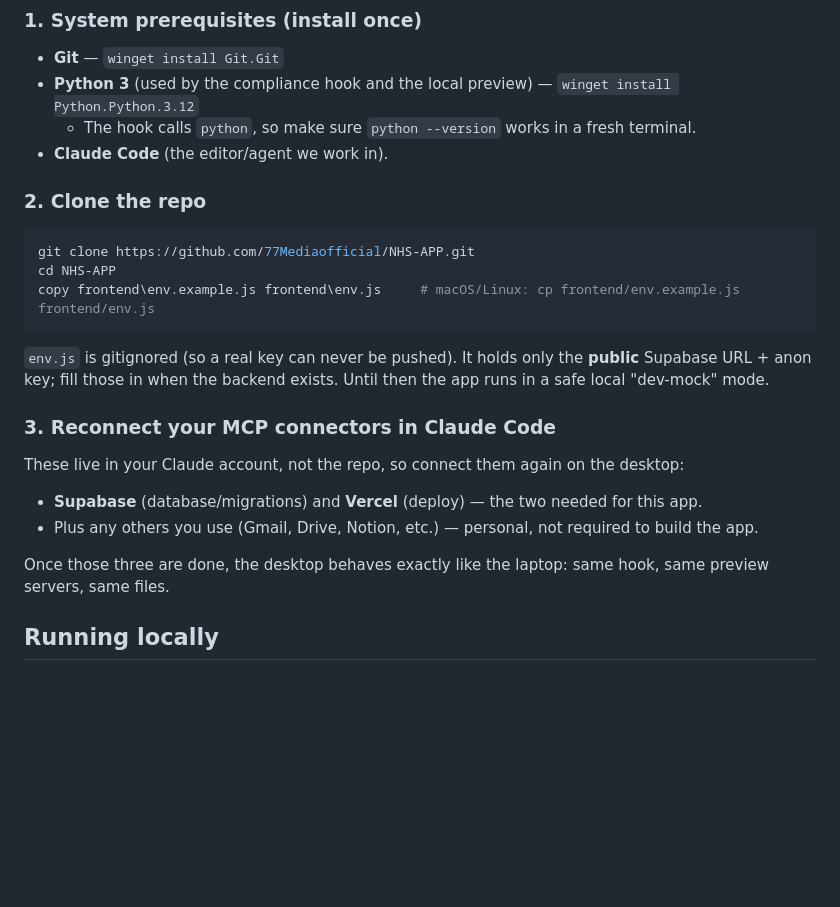
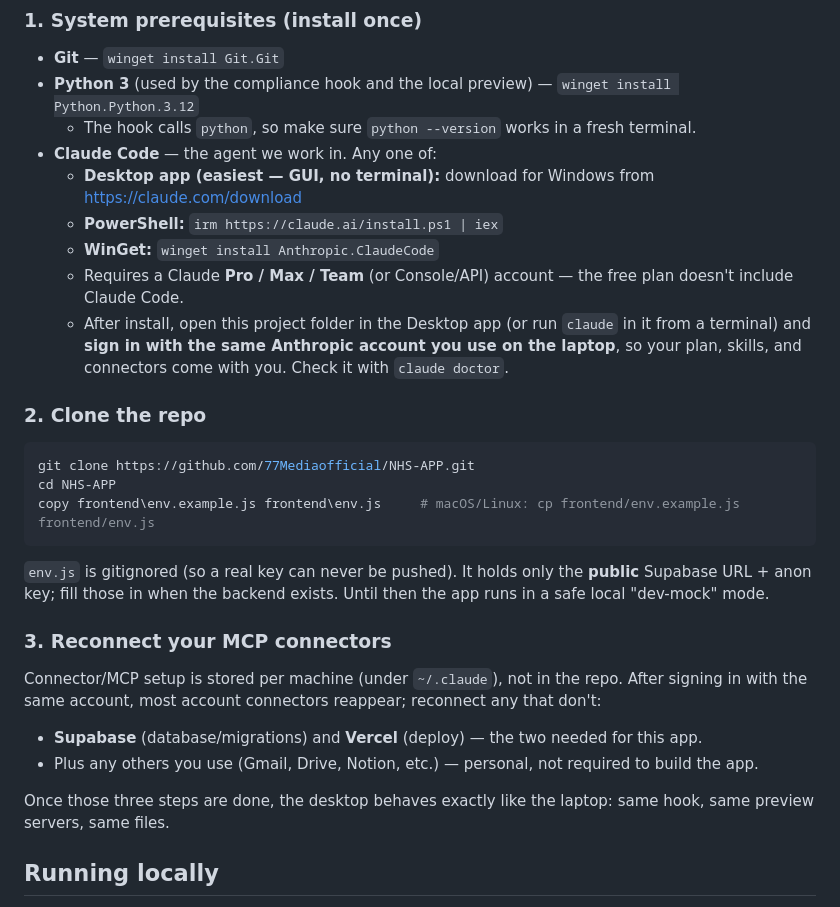
Before and after one commit to 77Mediaofficial/NHS-APP, a Markdown page: README.md, the part around the change. Rendered like a GitHub page; blank space fills up the shorter version.

Commit message:
README: accurate Claude Code desktop install + auth steps
Co-Authored-By: Claude Opus 4.8 <noreply@anthropic.com>

````diff
--- a/README.md
+++ b/README.md
@@ -43,7 +43,12 @@ you set up once per machine:
 - **Git** — `winget install Git.Git`
 - **Python 3** (used by the compliance hook and the local preview) — `winget install Python.Python.3.12`
   - The hook calls `python`, so make sure `python --version` works in a fresh terminal.
-- **Claude Code** (the editor/agent we work in).
+- **Claude Code** — the agent we work in. Any one of:
+  - **Desktop app (easiest — GUI, no terminal):** download for Windows from <https://claude.com/download>
+  - **PowerShell:** `irm https://claude.ai/install.ps1 | iex`
+  - **WinGet:** `winget install Anthropic.ClaudeCode`
+  - Requires a Claude **Pro / Max / Team** (or Console/API) account — the free plan doesn't include Claude Code.
+  - After install, open this project folder in the Desktop app (or run `claude` in it from a terminal) and **sign in with the same Anthropic account you use on the laptop**, so your plan, skills, and connectors come with you. Check it with `claude doctor`.
 
 ### 2. Clone the repo
 ```bash
@@ -55,12 +60,13 @@ copy frontend\env.example.js frontend\env.js     # macOS/Linux: cp frontend/env.
 Supabase URL + anon key; fill those in when the backend exists. Until then the app runs
 in a safe local "dev-mock" mode.
 
-### 3. Reconnect your MCP connectors in Claude Code
-These live in your Claude account, not the repo, so connect them again on the desktop:
+### 3. Reconnect your MCP connectors
+Connector/MCP setup is stored per machine (under `~/.claude`), not in the repo. After signing
+in with the same account, most account connectors reappear; reconnect any that don't:
 - **Supabase** (database/migrations) and **Vercel** (deploy) — the two needed for this app.
 - Plus any others you use (Gmail, Drive, Notion, etc.) — personal, not required to build the app.
 
-Once those three are done, the desktop behaves exactly like the laptop: same hook, same
+Once those three steps are done, the desktop behaves exactly like the laptop: same hook, same
 preview servers, same files.
 
 ## Running locally
````
